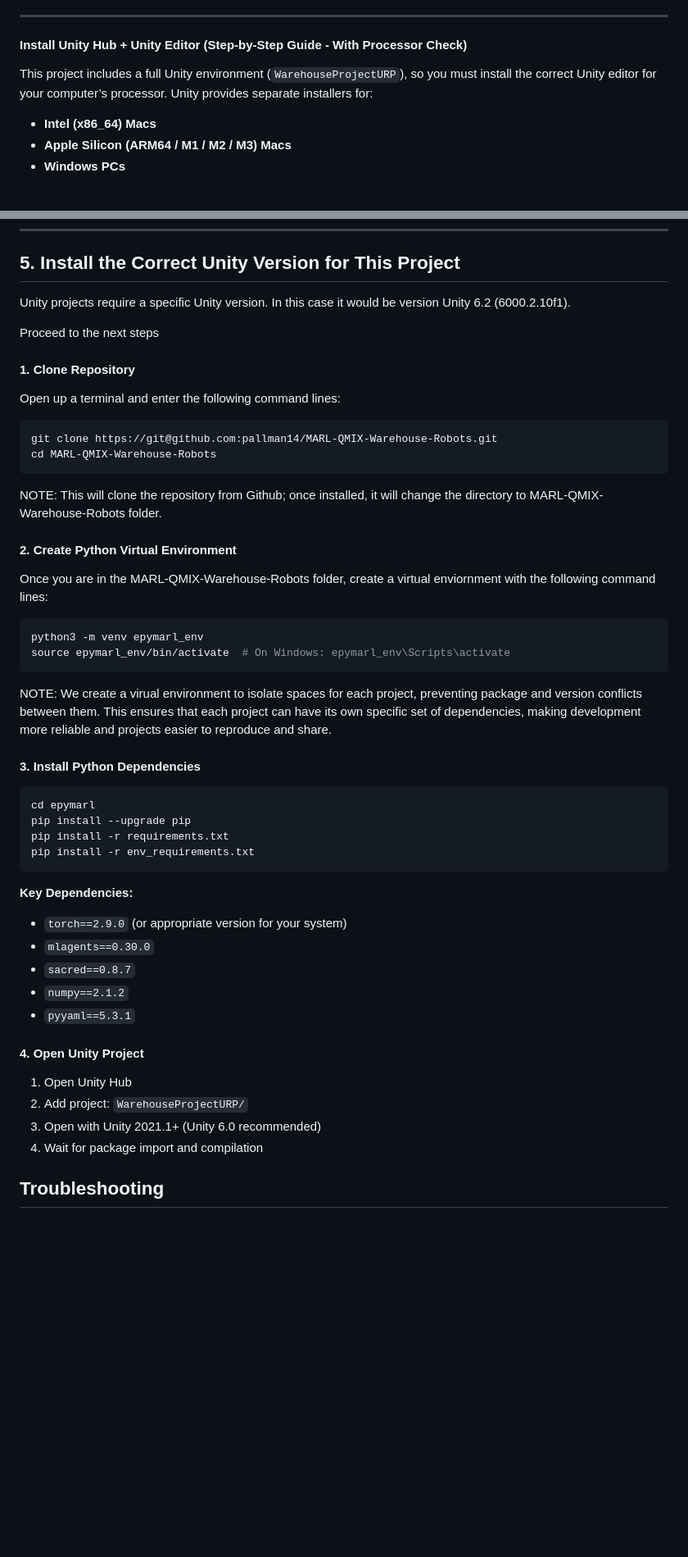
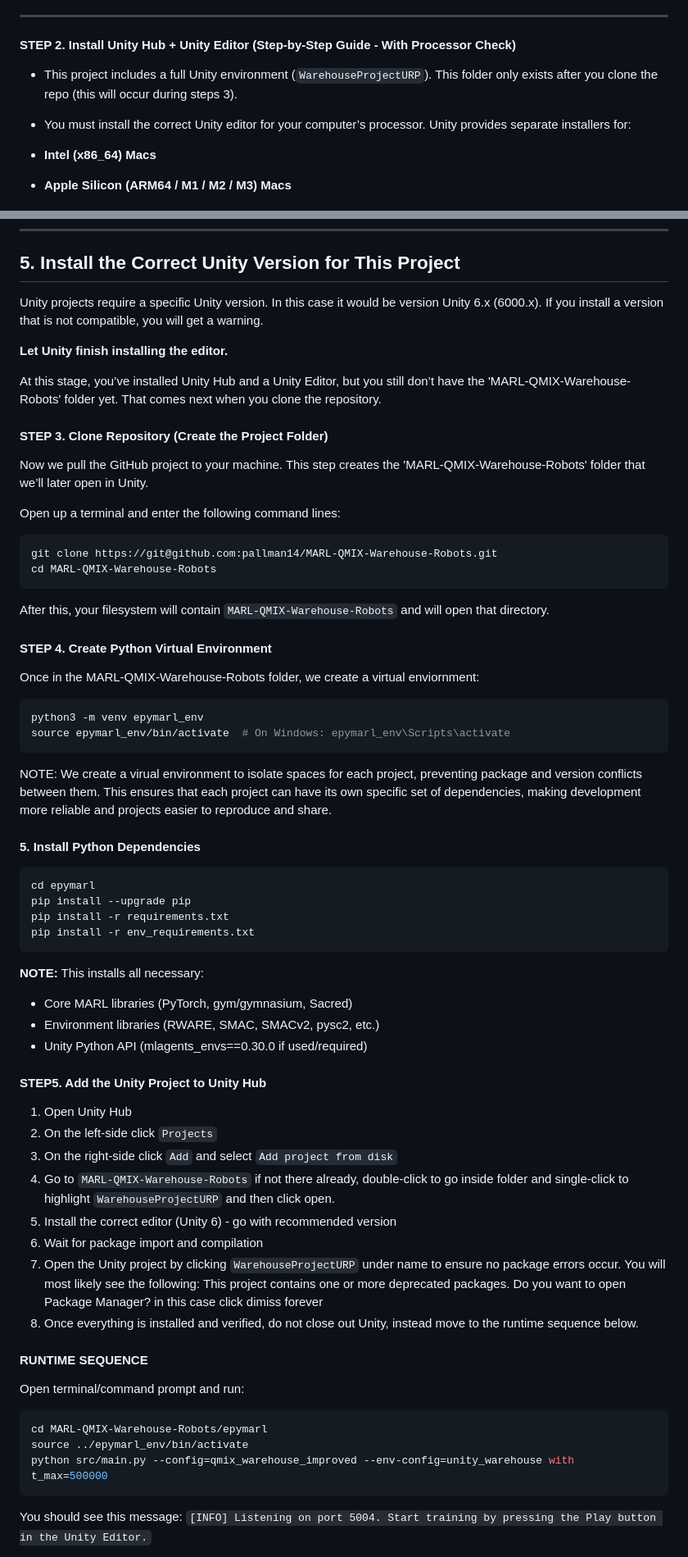
Before and after one commit to pallman14/MARL-QMIX-Warehouse-Robots, a Markdown page: README.md, 2 parts joined by grey strips. Shown at 82% size. Rendered like a GitHub page; blank space fills up the shorter version.

````diff
--- a/README.md
+++ b/README.md
@@ -126,9 +126,10 @@ Because these packages do not publish wheels for newer versions of Python, attem
 
 ---
 
-#### Install Unity Hub + Unity Editor (Step-by-Step Guide - With Processor Check)
+#### STEP 2. Install Unity Hub + Unity Editor (Step-by-Step Guide - With Processor Check)
 
-This project includes a full Unity environment (`WarehouseProjectURP`), so you must install the correct Unity editor for your computer’s processor. Unity provides separate installers for:
+- This project includes a full Unity environment (`WarehouseProjectURP`). This folder only exists after you clone the repo (this will occur during steps 3).
+- You must install the correct Unity editor for your computer’s processor. Unity provides separate installers for:
 
 - **Intel (x86_64) Macs**
 - **Apple Silicon (ARM64 / M1 / M2 / M3) Macs**
@@ -198,12 +199,16 @@ When Unity Hub opens:
 
 ## 5. Install the Correct Unity Version for This Project
 
-Unity projects require a specific Unity version. In this case it would be version Unity 6.2 (6000.2.10f1).
+Unity projects require a specific Unity version. In this case it would be version Unity 6.x (6000.x). If you install a version that is not compatible, you will get a warning.
 
-Proceed to the next steps
+**Let Unity finish installing the editor.**
+
+At this stage, you’ve installed Unity Hub and a Unity Editor, but you still don’t have the 'MARL-QMIX-Warehouse-Robots' folder yet. That comes next when you clone the repository.
 
 
-#### 1. Clone Repository
+#### STEP 3. Clone Repository (Create the Project Folder)
+
+Now we pull the GitHub project to your machine. This step creates the 'MARL-QMIX-Warehouse-Robots' folder that we’ll later open in Unity.
 
 Open up a terminal and enter the following command lines:
 
@@ -211,12 +216,12 @@ Open up a terminal and enter the following command lines:
 git clone https://git@github.com:pallman14/MARL-QMIX-Warehouse-Robots.git
 cd MARL-QMIX-Warehouse-Robots
 ```
+After this, your filesystem will contain `MARL-QMIX-Warehouse-Robots` and will open that directory.
 
-NOTE: This will clone the repository from Github; once installed, it will change the directory to MARL-QMIX-Warehouse-Robots folder.
 
-#### 2. Create Python Virtual Environment
+#### STEP 4. Create Python Virtual Environment
 
-Once you are in the MARL-QMIX-Warehouse-Robots folder, create a virtual enviornment with the following command lines:
+Once in the MARL-QMIX-Warehouse-Robots folder, we create a virtual enviornment:
 
 ```bash
 python3 -m venv epymarl_env
@@ -224,7 +229,7 @@ source epymarl_env/bin/activate  # On Windows: epymarl_env\Scripts\activate
 ```
 NOTE: We create a virual environment to isolate spaces for each project, preventing package and version conflicts between them. This ensures that each project can have its own specific set of dependencies, making development more reliable and projects easier to reproduce and share.
 
-#### 3. Install Python Dependencies
+#### 5. Install Python Dependencies
 
 ```bash
 cd epymarl
@@ -232,18 +237,35 @@ pip install --upgrade pip
 pip install -r requirements.txt
 pip install -r env_requirements.txt
 ```
-**Key Dependencies:**
-- `torch==2.9.0` (or appropriate version for your system)
-- `mlagents==0.30.0`
-- `sacred==0.8.7`
-- `numpy==2.1.2`
-- `pyyaml==5.3.1`
+**NOTE:**
+This installs all necessary:
+- Core MARL libraries (PyTorch, gym/gymnasium, Sacred)
+- Environment libraries (RWARE, SMAC, SMACv2, pysc2, etc.)
+- Unity Python API (mlagents_envs==0.30.0 if used/required)
 
-#### 4. Open Unity Project
+#### STEP5. Add the Unity Project to Unity Hub
 
 1. Open Unity Hub
-2. Add project: `WarehouseProjectURP/`
-3. Open with Unity 2021.1+ (Unity 6.0 recommended)
-4. Wait for package import and compilation
+2. On the left-side click `Projects`
+3. On the right-side click `Add` and select `Add project from disk`
+4. Go to `MARL-QMIX-Warehouse-Robots` if not there already, double-click to go inside folder and single-click to highlight `WarehouseProjectURP` and then click open.
+5. Install the correct editor (Unity 6) - go with recommended version
+6. Wait for package import and compilation
+7. Open the Unity project by clicking `WarehouseProjectURP` under name to ensure no package errors occur. You will most likely see the following: This project contains one or more deprecated packages. Do you want to open Package Manager? in this case click dimiss forever
+8. Once everything is installed and verified, do not close out Unity, instead move to the runtime sequence below.
 
-## Troubleshooting
+
+
+#### RUNTIME SEQUENCE
+
+Open terminal/command prompt and run:
+
+```bash
+cd MARL-QMIX-Warehouse-Robots/epymarl
+source ../epymarl_env/bin/activate
+python src/main.py --config=qmix_warehouse_improved --env-config=unity_warehouse with t_max=500000
+```
+
+You should see this message:
+`[INFO] Listening on port 5004. Start training by pressing the Play button in the Unity Editor.`
+
````
Also changed, not shown: other parts of README.md (+26 -1 lines).
